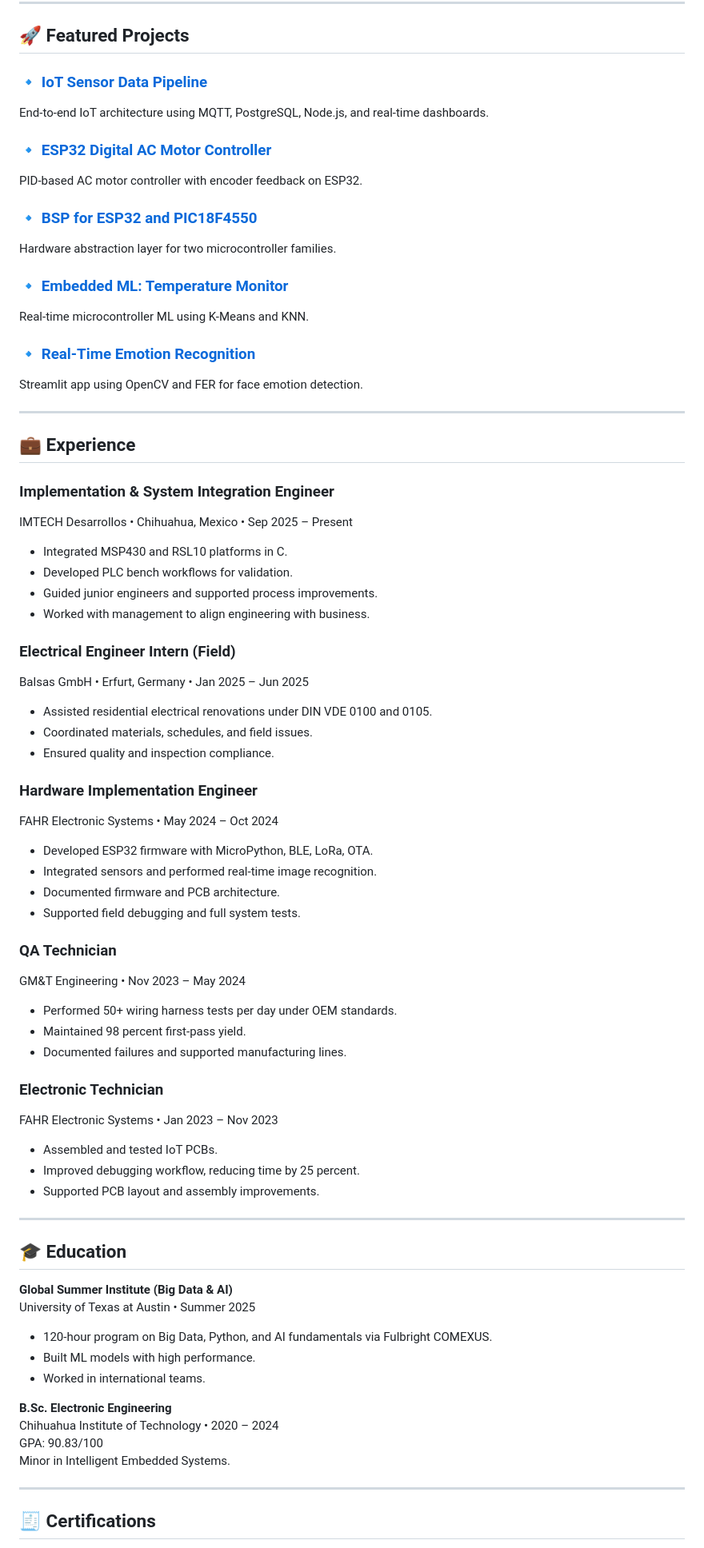
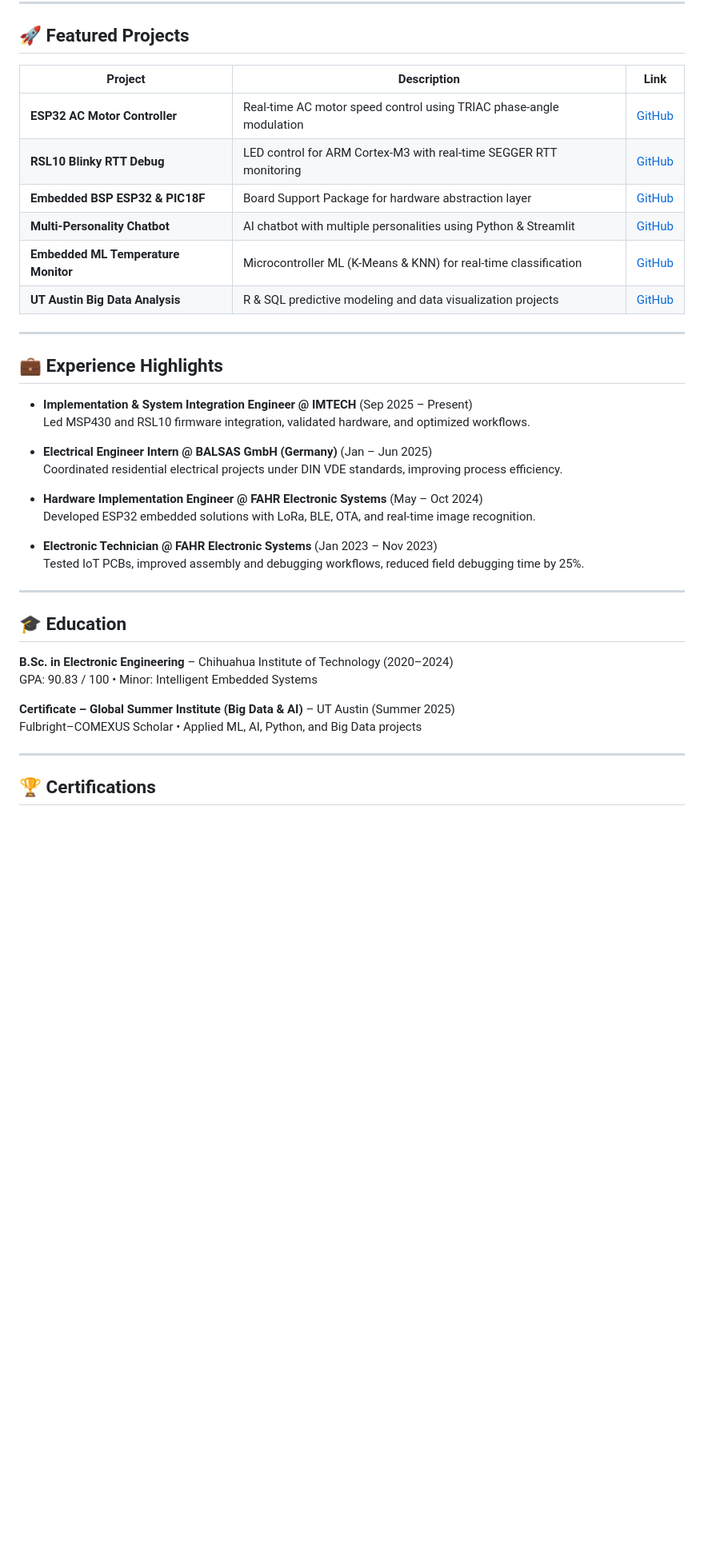
Before and after one commit to surbalo1/surbalo1, a Markdown page: README.md, the part around the change printed below. Shown: that part at 80% size. GitHub-like rendering; blank space fills up the shorter version.

Commit message:
Revise README content and formatting
Updated personal and project information in README.

```diff
--- a/README.md
+++ b/README.md
@@ -51,73 +55,42 @@ I enjoy debugging hardware, optimizing code, and building reliable systems.
 
 ## 🚀 Featured Projects
 
-### 🔹 [IoT Sensor Data Pipeline](https://github.com/surbalo1)
-End-to-end IoT architecture using MQTT, PostgreSQL, Node.js, and real-time dashboards.
-
-### 🔹 [ESP32 Digital AC Motor Controller](https://github.com/surbalo1)
-PID-based AC motor controller with encoder feedback on ESP32.
-
-### 🔹 [BSP for ESP32 and PIC18F4550](https://github.com/surbalo1)
-Hardware abstraction layer for two microcontroller families.
-
-### 🔹 [Embedded ML: Temperature Monitor](https://github.com/surbalo1)
-Real-time microcontroller ML using K-Means and KNN.
-
-### 🔹 [Real-Time Emotion Recognition](https://github.com/surbalo1)
-Streamlit app using OpenCV and FER for face emotion detection.
+| Project | Description | Link |
+|---------|-------------|------|
+| **ESP32 AC Motor Controller** | Real-time AC motor speed control using TRIAC phase-angle modulation | [GitHub](https://github.com/surbalo1/esp32-ac-motor-controller) |
+| **RSL10 Blinky RTT Debug** | LED control for ARM Cortex-M3 with real-time SEGGER RTT monitoring | [GitHub](https://github.com/surbalo1/rsl10-blinky-rtt-debug) |
+| **Embedded BSP ESP32 & PIC18F** | Board Support Package for hardware abstraction layer | [GitHub](https://github.com/surbalo1/embedded-bsp-esp32-pic18f) |
+| **Multi-Personality Chatbot** | AI chatbot with multiple personalities using Python & Streamlit | [GitHub](https://github.com/surbalo1/multi-personality-chatbot) |
+| **Embedded ML Temperature Monitor** | Microcontroller ML (K-Means & KNN) for real-time classification | [GitHub](https://github.com/surbalo1/embedded-ml-temperature-monitor) |
+| **UT Austin Big Data Analysis** | R & SQL predictive modeling and data visualization projects | [GitHub](https://github.com/surbalo1/ut-austin-big-data-analysis) |
 
 ---
 
-## 💼 Experience
+## 💼 Experience Highlights
 
-### **Implementation & System Integration Engineer**
-IMTECH Desarrollos • Chihuahua, Mexico • Sep 2025 – Present
-- Integrated MSP430 and RSL10 platforms in C.
-- Developed PLC bench workflows for validation.
-- Guided junior engineers and supported process improvements.
-- Worked with management to align engineering with business.
+- **Implementation & System Integration Engineer @ IMTECH** (Sep 2025 – Present)
+  Led MSP430 and RSL10 firmware integration, validated hardware, and optimized workflows.
 
-### **Electrical Engineer Intern (Field)**
-Balsas GmbH • Erfurt, Germany • Jan 2025 – Jun 2025
-- Assisted residential electrical renovations under DIN VDE 0100 and 0105.
-- Coordinated materials, schedules, and field issues.
-- Ensured quality and inspection compliance.
+- **Electrical Engineer Intern @ BALSAS GmbH (Germany)** (Jan – Jun 2025)
+  Coordinated residential electrical projects under DIN VDE standards, improving process efficiency.
 
-### **Hardware Implementation Engineer**
-FAHR Electronic Systems • May 2024 – Oct 2024
-- Developed ESP32 firmware with MicroPython, BLE, LoRa, OTA.
-- Integrated sensors and performed real-time image recognition.
-- Documented firmware and PCB architecture.
-- Supported field debugging and full system tests.
+- **Hardware Implementation Engineer @ FAHR Electronic Systems** (May – Oct 2024)
+  Developed ESP32 embedded solutions with LoRa, BLE, OTA, and real-time image recognition.
 
-### **QA Technician**
-GM&T Engineering • Nov 2023 – May 2024
-- Performed 50+ wiring harness tests per day under OEM standards.
-- Maintained 98 percent first-pass yield.
-- Documented failures and supported manufacturing lines.
-
-### **Electronic Technician**
-FAHR Electronic Systems • Jan 2023 – Nov 2023
-- Assembled and tested IoT PCBs.
-- Improved debugging workflow, reducing time by 25 percent.
-- Supported PCB layout and assembly improvements.
+- **Electronic Technician @ FAHR Electronic Systems** (Jan 2023 – Nov 2023)
+  Tested IoT PCBs, improved assembly and debugging workflows, reduced field debugging time by 25%.
 
 ---
 
 ## 🎓 Education
 
-**Global Summer Institute (Big Data & AI)**
-University of Texas at Austin • Summer 2025
-- 120-hour program on Big Data, Python, and AI fundamentals via Fulbright COMEXUS.
-- Built ML models with high performance.
-- Worked in international teams.
+**B.Sc. in Electronic Engineering** – Chihuahua Institute of Technology (2020–2024)
+GPA: 90.83 / 100 • Minor: Intelligent Embedded Systems
 
-**B.Sc. Electronic Engineering**
-Chihuahua Institute of Technology • 2020 – 2024
-GPA: 90.83/100
-Minor in Intelligent Embedded Systems.
+**Certificate – Global Summer Institute (Big Data & AI)** – UT Austin (Summer 2025)
+Fulbright–COMEXUS Scholar • Applied ML, AI, Python, and Big Data projects
 
 ---
 
-## 🧾 Certifications
+## 🏆 Certifications
 
```
Also changed, not shown: other parts of README.md (+34 -31 lines).
